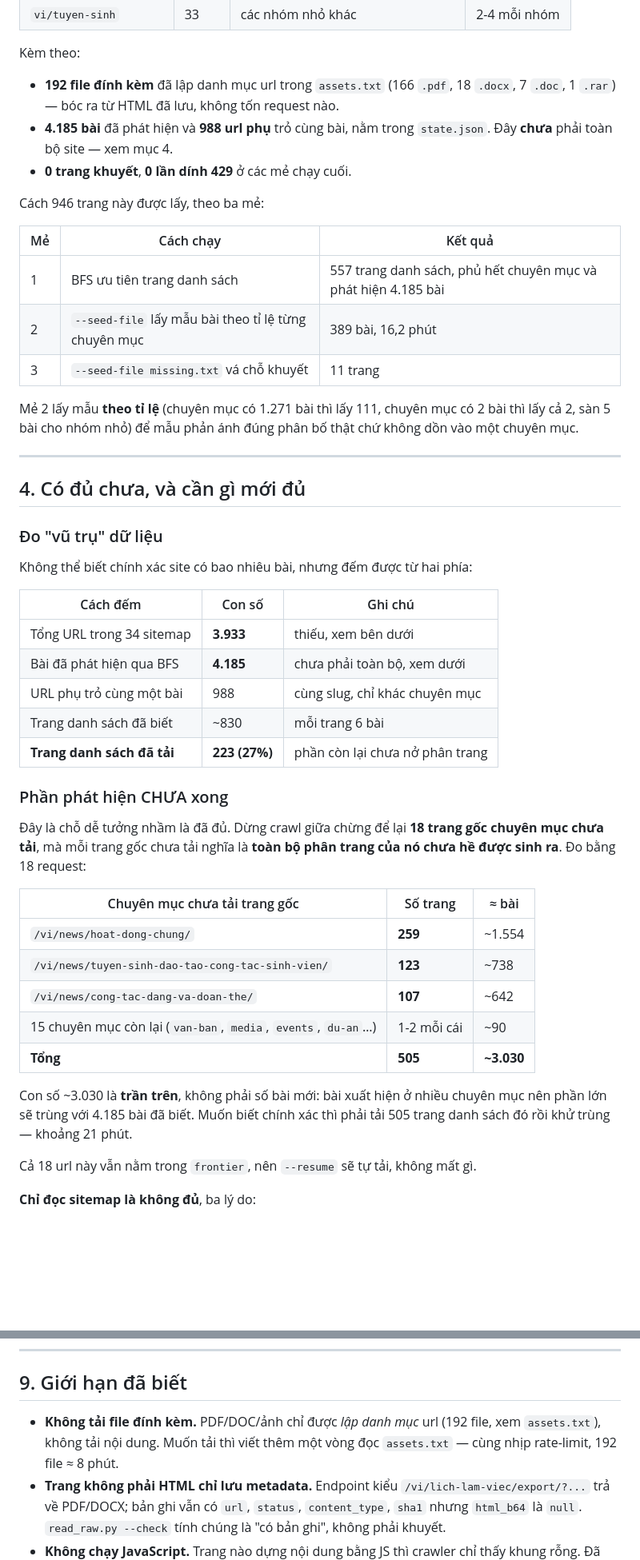
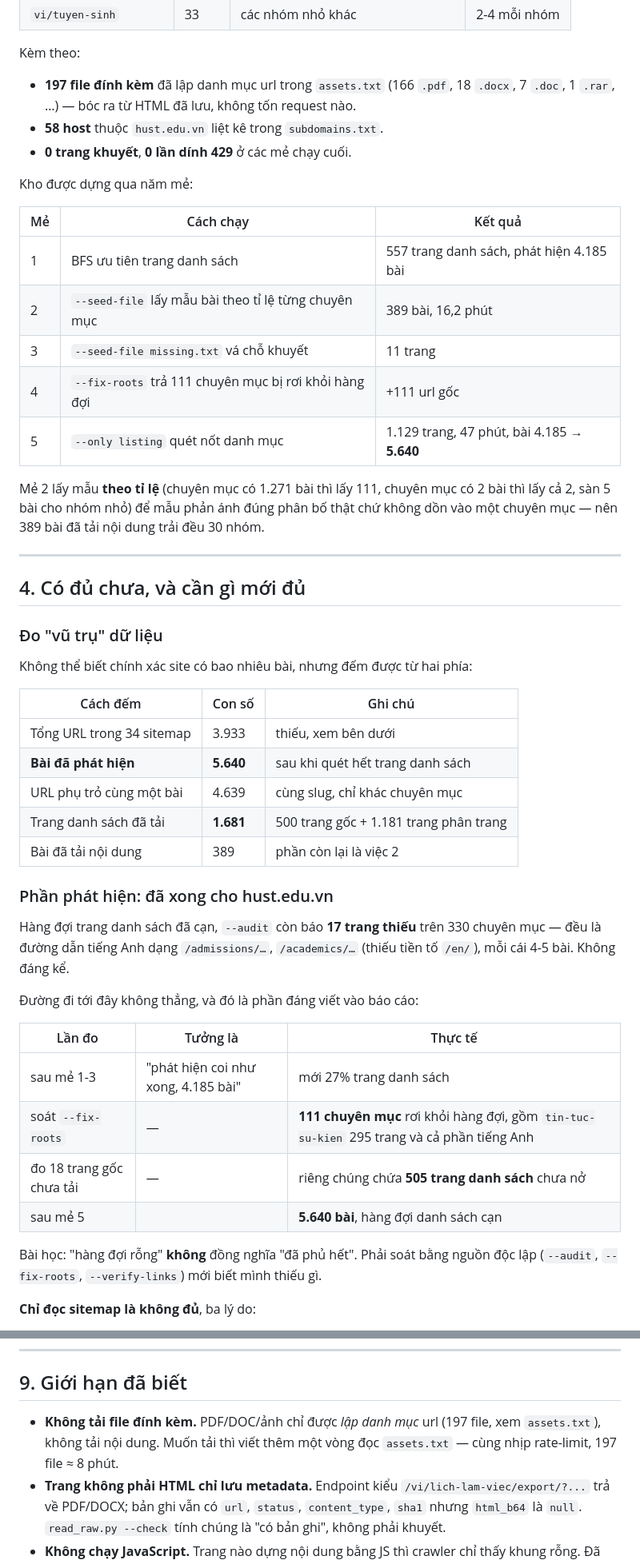
Before and after one commit to nguyenpnguyen/di-project, a Markdown page: hust-crawler/README.md, 2 parts joined by grey strips. Shown at 80% size. GitHub-like rendering; blank space fills up the shorter version.

Commit message:
README: đồng bộ lại số liệu mục 3 và 4 sau khi quét xong danh mục
Mục 3 và 4 còn giữ số của mẻ 1-3 (946 trang, 4.185 bài, 27% trang danh
sách) mâu thuẫn với phần đầu file. Dùng làm báo cáo thì không được lệch.

- mục 3: bảng năm mẻ dựng kho, 197 file đính kèm, 58 host
- mục 4: phần phát hiện đã xong, thêm bảng 'tưởng là / thực tế' ghi lại
  ba lần đo mới lòi ra thiếu sót
- bỏ một dòng bị lặp

Co-Authored-By: Claude Opus 5 <noreply@anthropic.com>

```diff
--- a/hust-crawler/README.md
+++ b/hust-crawler/README.md
@@ -140,23 +140,24 @@ trong hàng đợi chờ tải nội dung.
 
 Kèm theo:
 
-* **192 file đính kèm** đã lập danh mục url trong `assets.txt` (166 `.pdf`,
-  18 `.docx`, 7 `.doc`, 1 `.rar`) — bóc ra từ HTML đã lưu, không tốn request nào.
-* **4.185 bài** đã phát hiện và **988 url phụ** trỏ cùng bài, nằm trong
-  `state.json`. Đây **chưa** phải toàn bộ site — xem mục 4.
+* **197 file đính kèm** đã lập danh mục url trong `assets.txt` (166 `.pdf`,
+  18 `.docx`, 7 `.doc`, 1 `.rar`, …) — bóc ra từ HTML đã lưu, không tốn request nào.
+* **58 host** thuộc `hust.edu.vn` liệt kê trong `subdomains.txt`.
 * **0 trang khuyết**, **0 lần dính 429** ở các mẻ chạy cuối.
 
-Cách 946 trang này được lấy, theo ba mẻ:
+Kho được dựng qua năm mẻ:
 
 | Mẻ | Cách chạy | Kết quả |
 |---|---|---|
-| 1 | BFS ưu tiên trang danh sách | 557 trang danh sách, phủ hết chuyên mục và phát hiện 4.185 bài |
+| 1 | BFS ưu tiên trang danh sách | 557 trang danh sách, phát hiện 4.185 bài |
 | 2 | `--seed-file` lấy mẫu bài theo tỉ lệ từng chuyên mục | 389 bài, 16,2 phút |
 | 3 | `--seed-file missing.txt` vá chỗ khuyết | 11 trang |
+| 4 | `--fix-roots` trả 111 chuyên mục bị rơi khỏi hàng đợi | +111 url gốc |
+| 5 | `--only listing` quét nốt danh mục | 1.129 trang, 47 phút, bài 4.185 → **5.640** |
 
 Mẻ 2 lấy mẫu **theo tỉ lệ** (chuyên mục có 1.271 bài thì lấy 111, chuyên mục có
 2 bài thì lấy cả 2, sàn 5 bài cho nhóm nhỏ) để mẫu phản ánh đúng phân bố thật
-chứ không dồn vào một chuyên mục.
+chứ không dồn vào một chuyên mục — nên 389 bài đã tải nội dung trải đều 30 nhóm.
 
 ---
 
@@ -168,31 +169,29 @@ Không thể biết chính xác site có bao nhiêu bài, nhưng đếm được
 
 | Cách đếm | Con số | Ghi chú |
 |---|---|---|
-| Tổng URL trong 34 sitemap | **3.933** | thiếu, xem bên dưới |
-| Bài đã phát hiện qua BFS | **4.185** | chưa phải toàn bộ, xem dưới |
-| URL phụ trỏ cùng một bài | 988 | cùng slug, chỉ khác chuyên mục |
-| Trang danh sách đã biết | ~830 | mỗi trang 6 bài |
-| **Trang danh sách đã tải** | **223 (27%)** | phần còn lại chưa nở phân trang |
+| Tổng URL trong 34 sitemap | 3.933 | thiếu, xem bên dưới |
+| **Bài đã phát hiện** | **5.640** | sau khi quét hết trang danh sách |
+| URL phụ trỏ cùng một bài | 4.639 | cùng slug, chỉ khác chuyên mục |
+| Trang danh sách đã tải | **1.681** | 500 trang gốc + 1.181 trang phân trang |
+| Bài đã tải nội dung | 389 | phần còn lại là việc 2 |
 
-### Phần phát hiện CHƯA xong
+### Phần phát hiện: đã xong cho hust.edu.vn
 
-Đây là chỗ dễ tưởng nhầm là đã đủ. Dừng crawl giữa chừng để lại **18 trang gốc
-chuyên mục chưa tải**, mà mỗi trang gốc chưa tải nghĩa là **toàn bộ phân trang
-của nó chưa hề được sinh ra**. Đo bằng 18 request:
+Hàng đợi trang danh sách đã cạn, `--audit` còn báo **17 trang thiếu** trên 330
+chuyên mục — đều là đường dẫn tiếng Anh dạng `/admissions/…`, `/academics/…`
+(thiếu tiền tố `/en/`), mỗi cái 4-5 bài. Không đáng kể.
 
-| Chuyên mục chưa tải trang gốc | Số trang | ≈ bài |
+Đường đi tới đây không thẳng, và đó là phần đáng viết vào báo cáo:
+
+| Lần đo | Tưởng là | Thực tế |
 |---|---|---|
-| `/vi/news/hoat-dong-chung/` | **259** | ~1.554 |
-| `/vi/news/tuyen-sinh-dao-tao-cong-tac-sinh-vien/` | **123** | ~738 |
-| `/vi/news/cong-tac-dang-va-doan-the/` | **107** | ~642 |
-| 15 chuyên mục còn lại (`van-ban`, `media`, `events`, `du-an`…) | 1-2 mỗi cái | ~90 |
-| **Tổng** | **505** | **~3.030** |
+| sau mẻ 1-3 | "phát hiện coi như xong, 4.185 bài" | mới 27% trang danh sách |
+| soát `--fix-roots` | — | **111 chuyên mục** rơi khỏi hàng đợi, gồm `tin-tuc-su-kien` 295 trang và cả phần tiếng Anh |
+| đo 18 trang gốc chưa tải | — | riêng chúng chứa **505 trang danh sách** chưa nở |
+| sau mẻ 5 | | **5.640 bài**, hàng đợi danh sách cạn |
 
-Con số ~3.030 là **trần trên**, không phải số bài mới: bài xuất hiện ở nhiều
-chuyên mục nên phần lớn sẽ trùng với 4.185 bài đã biết. Muốn biết chính xác thì
-phải tải 505 trang danh sách đó rồi khử trùng — khoảng 21 phút.
-
-Cả 18 url này vẫn nằm trong `frontier`, nên `--resume` sẽ tự tải, không mất gì.
+Bài học: "hàng đợi rỗng" **không** đồng nghĩa "đã phủ hết". Phải soát bằng nguồn
+độc lập (`--audit`, `--fix-roots`, `--verify-links`) mới biết mình thiếu gì.
 
 **Chỉ đọc sitemap là không đủ**, ba lý do:
 
@@ -781,8 +773,8 @@ kho biết mình đến từ nguồn nào, qua đường nào.
 ## 9. Giới hạn đã biết
 
 * **Không tải file đính kèm.** PDF/DOC/ảnh chỉ được *lập danh mục* url
-  (192 file, xem `assets.txt`), không tải nội dung. Muốn tải thì viết thêm một
-  vòng đọc `assets.txt` — cùng nhịp rate-limit, 192 file ≈ 8 phút.
+  (197 file, xem `assets.txt`), không tải nội dung. Muốn tải thì viết thêm một
+  vòng đọc `assets.txt` — cùng nhịp rate-limit, 197 file ≈ 8 phút.
 * **Trang không phải HTML chỉ lưu metadata.** Endpoint kiểu
   `/vi/lich-lam-viec/export/?...` trả về PDF/DOCX; bản ghi vẫn có `url`, `status`,
   `content_type`, `sha1` nhưng `html_b64` là `null`. `read_raw.py --check` tính
```
Also changed, not shown: other parts of hust-crawler/README.md (+8 -15 lines).
